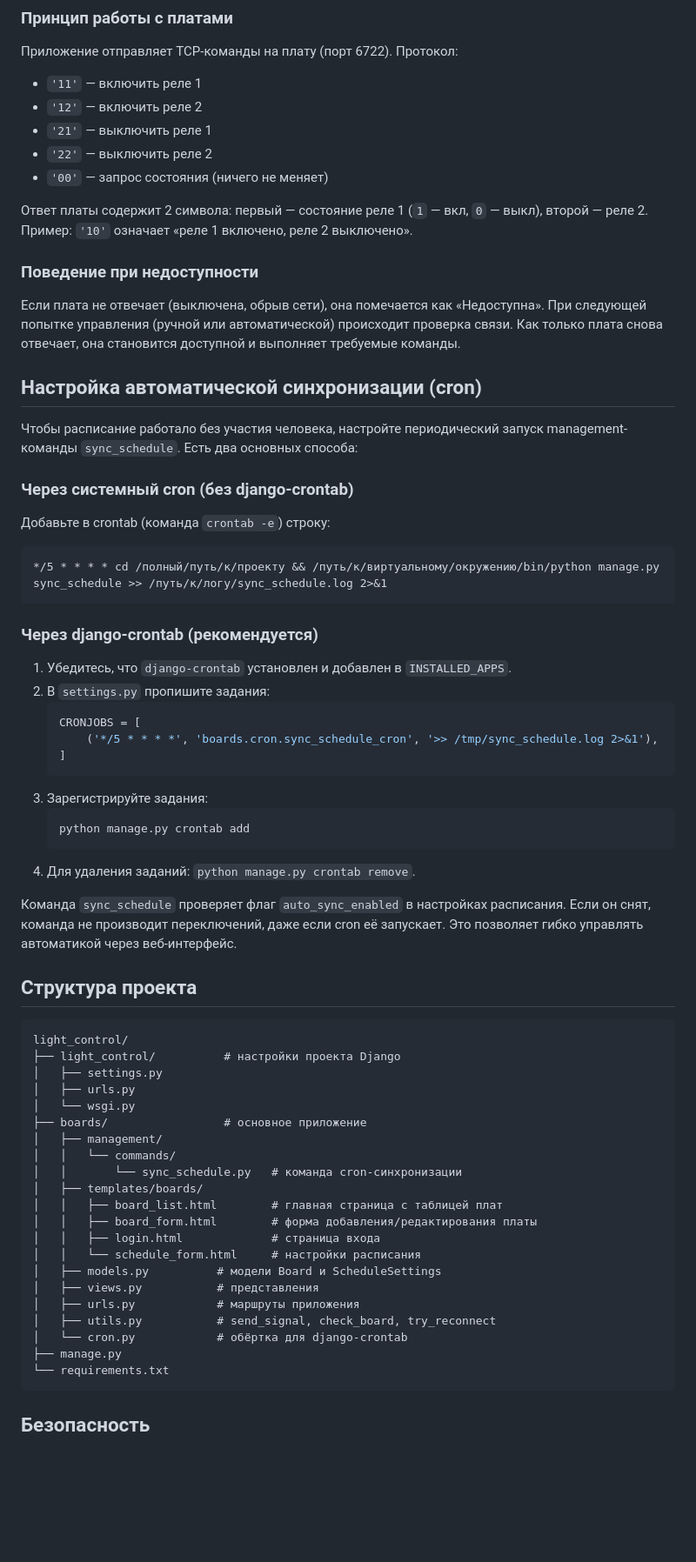
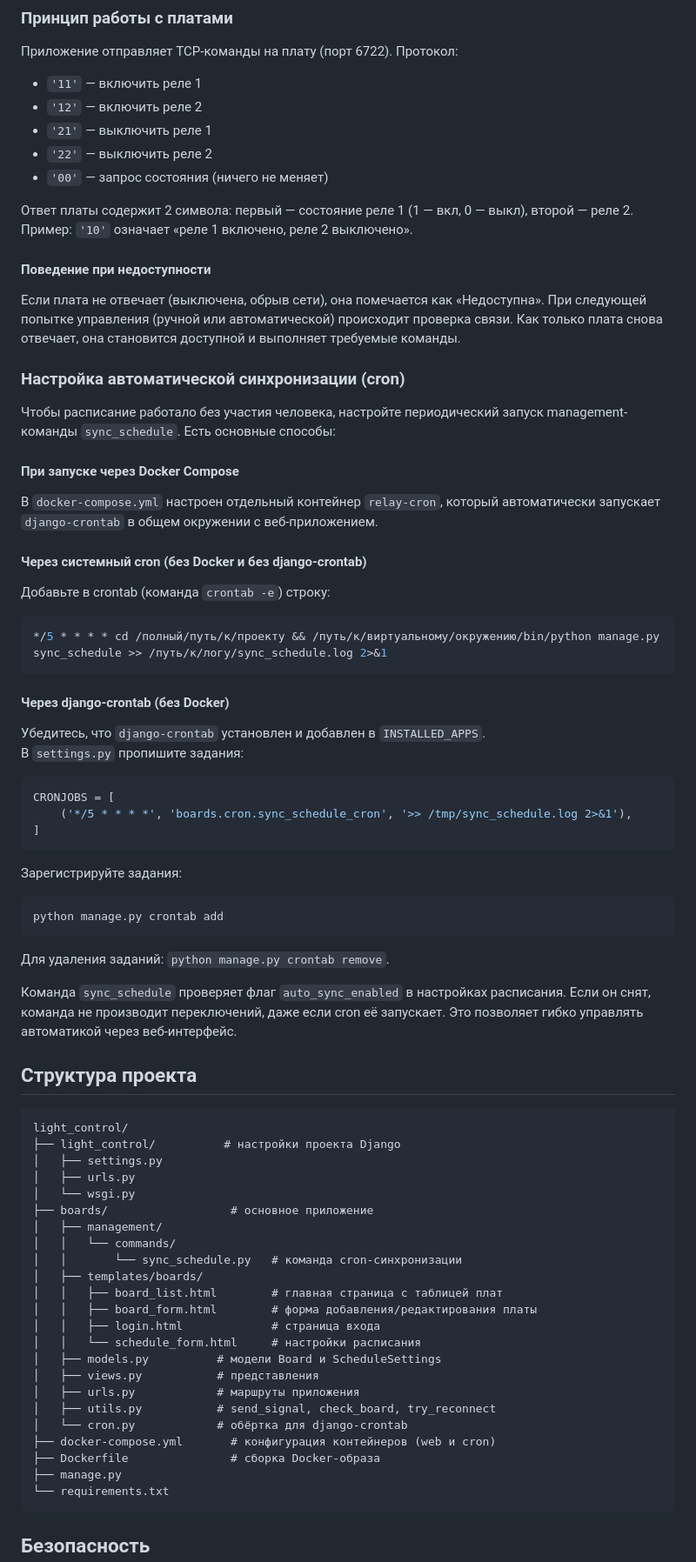
Before and after one commit to pridatkin/relayLightMaster, a Markdown page: README.md, the part around one of its changes. Shown at 87% size. Rendered like a GitHub page; blank space fills up the shorter version.

Commit message:
docs: update README

````diff
--- a/README.md
+++ b/README.md
@@ -100,50 +132,58 @@
 - `'22'` — выключить реле 2
 - `'00'` — запрос состояния (ничего не меняет)
 
-Ответ платы содержит 2 символа: первый — состояние реле 1 (`1` — вкл, `0` — выкл), второй — реле 2. Пример: `'10'` означает «реле 1 включено, реле 2 выключено».
+Ответ платы содержит 2 символа: первый — состояние реле 1 (1 — вкл, 0 — выкл), второй — реле 2. Пример: `'10'` означает «реле 1 включено, реле 2 выключено».
 
-### Поведение при недоступности
+#### Поведение при недоступности
 
 Если плата не отвечает (выключена, обрыв сети), она помечается как «Недоступна». При следующей попытке управления (ручной или автоматической) происходит проверка связи. Как только плата снова отвечает, она становится доступной и выполняет требуемые команды.
 
-## Настройка автоматической синхронизации (cron)
+### Настройка автоматической синхронизации (cron)
 
-Чтобы расписание работало без участия человека, настройте периодический запуск management-команды `sync_schedule`. Есть два основных способа:
+Чтобы расписание работало без участия человека, настройте периодический запуск management-команды `sync_schedule`. Есть основные способы:
 
-### Через системный cron (без django-crontab)
+#### При запуске через Docker Compose
+
+В `docker-compose.yml` настроен отдельный контейнер `relay-cron`, который автоматически запускает `django-crontab` в общем окружении с веб-приложением.
+
+#### Через системный cron (без Docker и без django-crontab)
 
 Добавьте в crontab (команда `crontab -e`) строку:
 
-```cron
+```bash
 */5 * * * * cd /полный/путь/к/проекту && /путь/к/виртуальному/окружению/bin/python manage.py sync_schedule >> /путь/к/логу/sync_schedule.log 2>&1
 ```
 
-### Через django-crontab (рекомендуется)
+#### Через django-crontab (без Docker)
 
-1. Убедитесь, что `django-crontab` установлен и добавлен в `INSTALLED_APPS`.
-2. В `settings.py` пропишите задания:
-   ```python
-   CRONJOBS = [
-       ('*/5 * * * *', 'boards.cron.sync_schedule_cron', '>> /tmp/sync_schedule.log 2>&1'),
-   ]
-   ```
-3. Зарегистрируйте задания:
-   ```bash
-   python manage.py crontab add
-   ```
-4. Для удаления заданий: `python manage.py crontab remove`.
+Убедитесь, что `django-crontab` установлен и добавлен в `INSTALLED_APPS`.
+В `settings.py` пропишите задания:
+
+```python
+CRONJOBS = [
+    ('*/5 * * * *', 'boards.cron.sync_schedule_cron', '>> /tmp/sync_schedule.log 2>&1'),
+]
+```
+
+Зарегистрируйте задания:
+
+```bash
+python manage.py crontab add
+```
+
+Для удаления заданий: `python manage.py crontab remove`.
 
 Команда `sync_schedule` проверяет флаг `auto_sync_enabled` в настройках расписания. Если он снят, команда не производит переключений, даже если cron её запускает. Это позволяет гибко управлять автоматикой через веб-интерфейс.
 
 ## Структура проекта
 
-```
+```plaintext
 light_control/
 ├── light_control/          # настройки проекта Django
 │   ├── settings.py
 │   ├── urls.py
 │   └── wsgi.py
-├── boards/                 # основное приложение
+├── boards/                  # основное приложение
 │   ├── management/
 │   │   └── commands/
 │   │       └── sync_schedule.py   # команда cron-синхронизации
@@ -157,6 +197,8 @@ light_control/
 │   ├── urls.py            # маршруты приложения
 │   ├── utils.py           # send_signal, check_board, try_reconnect
 │   └── cron.py            # обёртка для django-crontab
+├── docker-compose.yml       # конфигурация контейнеров (web и cron)
+├── Dockerfile               # сборка Docker-образа
 ├── manage.py
 └── requirements.txt
 ```
````
Also changed, not shown: other parts of README.md (+36 -3 lines).
